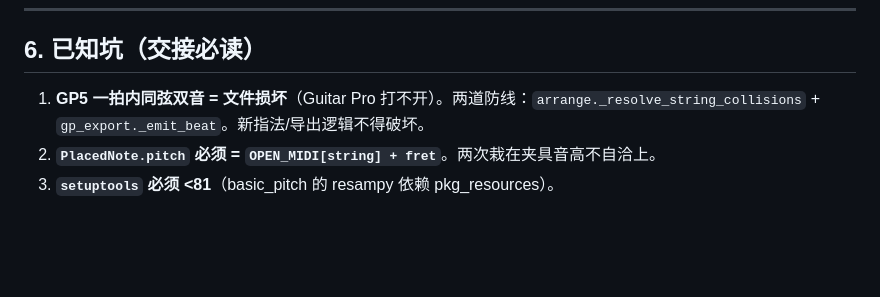
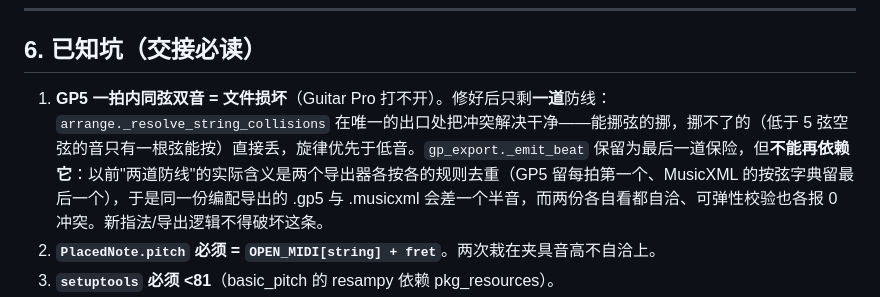
Before and after one commit to deyu-deng/Resonote, a Markdown page: README.md, the part around the change. Drawn GitHub-style; blank space fills up the shorter version.

Commit message:
docs: the second line of defence was actually a disagreement
'两道防线' described two writers each de-duping by its own rule, which is not
defence in depth -- it is two answers to the same question. README now says
where the one real resolution happens and why the exporter's guard must not be
relied on.

```diff
--- a/README.md
+++ b/README.md
@@ -159,7 +159,7 @@ node tools/alphatab/verify-score.mjs <产物文件>
 
 ## 6. 已知坑（交接必读）
 
-1. **GP5 一拍内同弦双音 = 文件损坏**（Guitar Pro 打不开）。两道防线：`arrange._resolve_string_collisions` + `gp_export._emit_beat`。新指法/导出逻辑不得破坏。
+1. **GP5 一拍内同弦双音 = 文件损坏**（Guitar Pro 打不开）。修好后只剩**一道**防线：`arrange._resolve_string_collisions` 在唯一的出口处把冲突解决干净——能挪弦的挪，挪不了的（低于 5 弦空弦的音只有一根弦能按）直接丢，旋律优先于低音。`gp_export._emit_beat` 保留为最后一道保险，但**不能再依赖它**：以前"两道防线"的实际含义是两个导出器各按各的规则去重（GP5 留每拍第一个、MusicXML 的按弦字典留最后一个），于是同一份编配导出的 .gp5 与 .musicxml 会差一个半音，而两份各自看都自洽、可弹性校验也各报 0 冲突。新指法/导出逻辑不得破坏这条。
 2. **`PlacedNote.pitch` 必须 = `OPEN_MIDI[string] + fret`**。两次栽在夹具音高不自洽上。
 3. **`setuptools` 必须 <81**（basic_pitch 的 resampy 依赖 pkg_resources）。
 4. **音频解码不要用 `torchaudio.load`**：2.9+ 已移到独立 torchcodec 包。`separate._load_audio()` 用 soundfile 优先，保留 torchaudio 作兜底。
```
